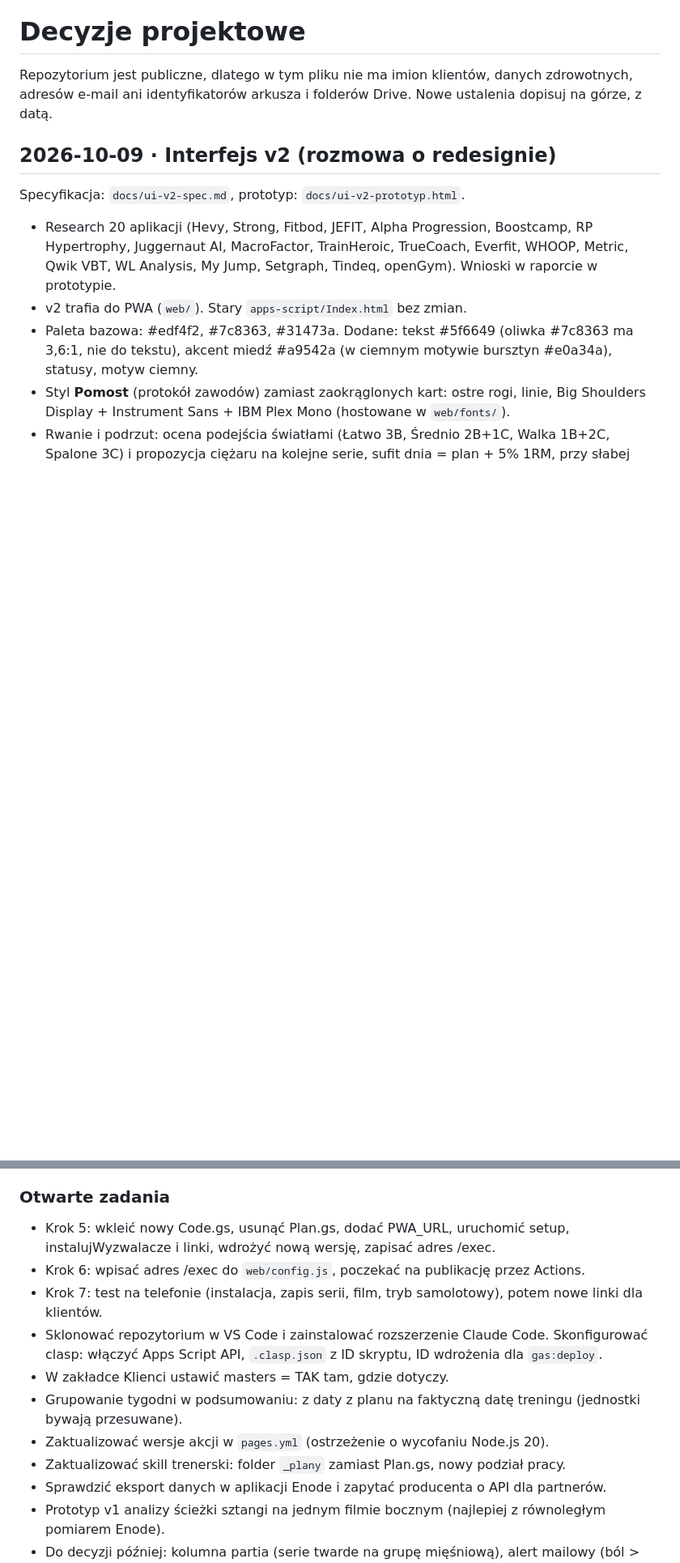
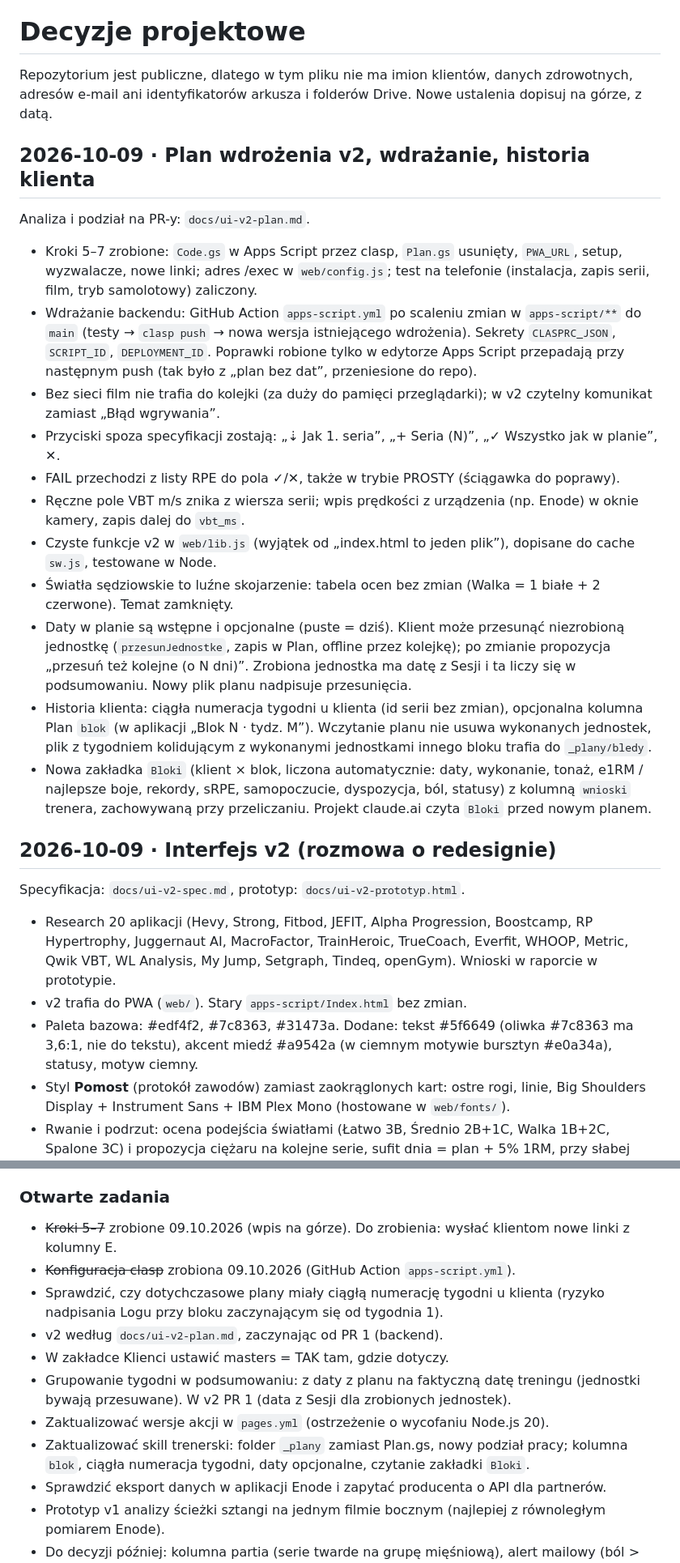
Before and after one commit to likegreekgod/trening, a Markdown page: docs/decyzje.md, 2 parts joined by grey strips. Shown at 81% size. Drawn GitHub-style; blank space fills up the shorter version.

Commit message:
Plan wdrożenia v2 i decyzje (historia klienta, daty, wdrażanie)
Co-Authored-By: Claude Opus 5.5 <noreply@anthropic.com>

```diff
--- a/docs/decyzje.md
+++ b/docs/decyzje.md
@@ -1,6 +1,22 @@
 # Decyzje projektowe
 
 Repozytorium jest publiczne, dlatego w tym pliku nie ma imion klientów, danych zdrowotnych, adresów e-mail ani identyfikatorów arkusza i folderów Drive. Nowe ustalenia dopisuj na górze, z datą.
+
+## 2026-10-09 · Plan wdrożenia v2, wdrażanie, historia klienta
+
+Analiza i podział na PR-y: `docs/ui-v2-plan.md`.
+
+- Kroki 5–7 zrobione: `Code.gs` w Apps Script przez clasp, `Plan.gs` usunięty, `PWA_URL`, setup, wyzwalacze, nowe linki; adres /exec w `web/config.js`; test na telefonie (instalacja, zapis serii, film, tryb samolotowy) zaliczony.
+- Wdrażanie backendu: GitHub Action `apps-script.yml` po scaleniu zmian w `apps-script/**` do `main` (testy → `clasp push` → nowa wersja istniejącego wdrożenia). Sekrety `CLASPRC_JSON`, `SCRIPT_ID`, `DEPLOYMENT_ID`. Poprawki robione tylko w edytorze Apps Script przepadają przy następnym push (tak było z „plan bez dat”, przeniesione do repo).
+- Bez sieci film nie trafia do kolejki (za duży do pamięci przeglądarki); w v2 czytelny komunikat zamiast „Błąd wgrywania”.
+- Przyciski spoza specyfikacji zostają: „⇣ Jak 1. seria”, „+ Seria (N)”, „✓ Wszystko jak w planie”, ✕.
+- FAIL przechodzi z listy RPE do pola ✓/✕, także w trybie PROSTY (ściągawka do poprawy).
+- Ręczne pole VBT m/s znika z wiersza serii; wpis prędkości z urządzenia (np. Enode) w oknie kamery, zapis dalej do `vbt_ms`.
+- Czyste funkcje v2 w `web/lib.js` (wyjątek od „index.html to jeden plik”), dopisane do cache `sw.js`, testowane w Node.
+- Światła sędziowskie to luźne skojarzenie: tabela ocen bez zmian (Walka = 1 białe + 2 czerwone). Temat zamknięty.
+- Daty w planie są wstępne i opcjonalne (puste = dziś). Klient może przesunąć niezrobioną jednostkę (`przesunJednostke`, zapis w Plan, offline przez kolejkę); po zmianie propozycja „przesuń też kolejne (o N dni)”. Zrobiona jednostka ma datę z Sesji i ta liczy się w podsumowaniu. Nowy plik planu nadpisuje przesunięcia.
+- Historia klienta: ciągła numeracja tygodni u klienta (id serii bez zmian), opcjonalna kolumna Plan `blok` (w aplikacji „Blok N · tydz. M”). Wczytanie planu nie usuwa wykonanych jednostek, plik z tygodniem kolidującym z wykonanymi jednostkami innego bloku trafia do `_plany/bledy`.
+- Nowa zakładka `Bloki` (klient × blok, liczona automatycznie: daty, wykonanie, tonaż, e1RM / najlepsze boje, rekordy, sRPE, samopoczucie, dyspozycja, ból, statusy) z kolumną `wnioski` trenera, zachowywaną przy przeliczaniu. Projekt claude.ai czyta `Bloki` przed nowym planem.
 
 ## 2026-10-09 · Interfejs v2 (rozmowa o redesignie)
 
@@ -114,14 +130,14 @@ Komunikacja ekranu z mózgiem przez jedną funkcję `call()`: POST typu text/pla
 
 ### Otwarte zadania
 
-- Krok 5: wkleić nowy Code.gs, usunąć Plan.gs, dodać PWA_URL, uruchomić setup, instalujWyzwalacze i linki, wdrożyć nową wersję, zapisać adres /exec.
-- Krok 6: wpisać adres /exec do `web/config.js`, poczekać na publikację przez Actions.
-- Krok 7: test na telefonie (instalacja, zapis serii, film, tryb samolotowy), potem nowe linki dla klientów.
-- Sklonować repozytorium w VS Code i zainstalować rozszerzenie Claude Code. Skonfigurować clasp: włączyć Apps Script API, `.clasp.json` z ID skryptu, ID wdrożenia dla `gas:deploy`.
+- ~~Kroki 5–7~~ zrobione 09.10.2026 (wpis na górze). Do zrobienia: wysłać klientom nowe linki z kolumny E.
+- ~~Konfiguracja clasp~~ zrobiona 09.10.2026 (GitHub Action `apps-script.yml`).
+- Sprawdzić, czy dotychczasowe plany miały ciągłą numerację tygodni u klienta (ryzyko nadpisania Logu przy bloku zaczynającym się od tygodnia 1).
+- v2 według `docs/ui-v2-plan.md`, zaczynając od PR 1 (backend).
 - W zakładce Klienci ustawić masters = TAK tam, gdzie dotyczy.
-- Grupowanie tygodni w podsumowaniu: z daty z planu na faktyczną datę treningu (jednostki bywają przesuwane).
+- Grupowanie tygodni w podsumowaniu: z daty z planu na faktyczną datę treningu (jednostki bywają przesuwane). W v2 PR 1 (data z Sesji dla zrobionych jednostek).
 - Zaktualizować wersje akcji w `pages.yml` (ostrzeżenie o wycofaniu Node.js 20).
-- Zaktualizować skill trenerski: folder `_plany` zamiast Plan.gs, nowy podział pracy.
+- Zaktualizować skill trenerski: folder `_plany` zamiast Plan.gs, nowy podział pracy; kolumna `blok`, ciągła numeracja tygodni, daty opcjonalne, czytanie zakładki `Bloki`.
 - Sprawdzić eksport danych w aplikacji Enode i zapytać producenta o API dla partnerów.
 - Prototyp v1 analizy ścieżki sztangi na jednym filmie bocznym (najlepiej z równoległym pomiarem Enode).
 - Do decyzji później: kolumna partia (serie twarde na grupę mięśniową), alert mailowy (ból > 3/10, ≥ 2 FAIL), link do instruktażu przy ćwiczeniu, deload z planu zamiast „Tydz. 6” na sztywno.
```
Also changed, not shown: CLAUDE.md (+1 -0 lines), docs/ui-v2-plan.md (added, +79 -0 lines).
